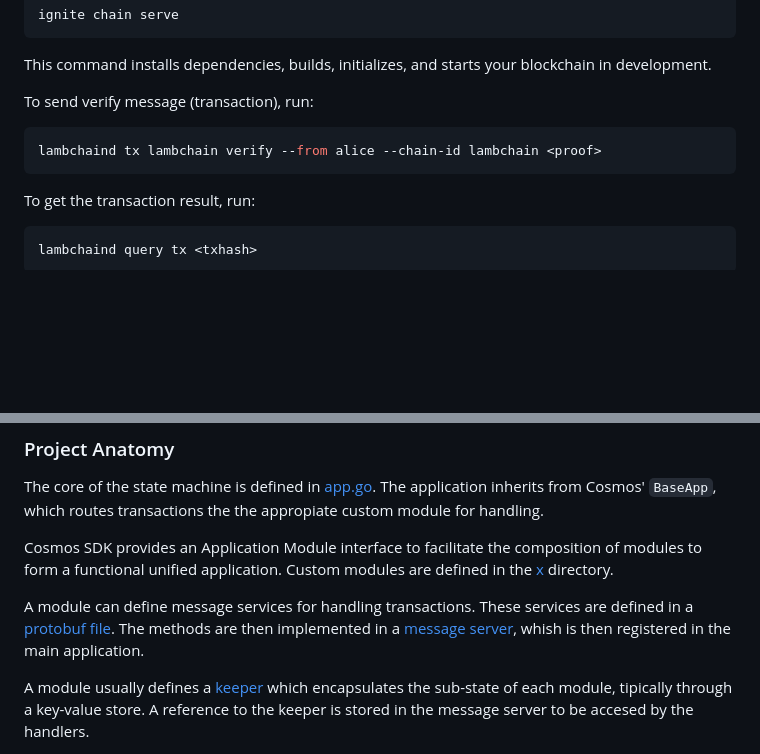
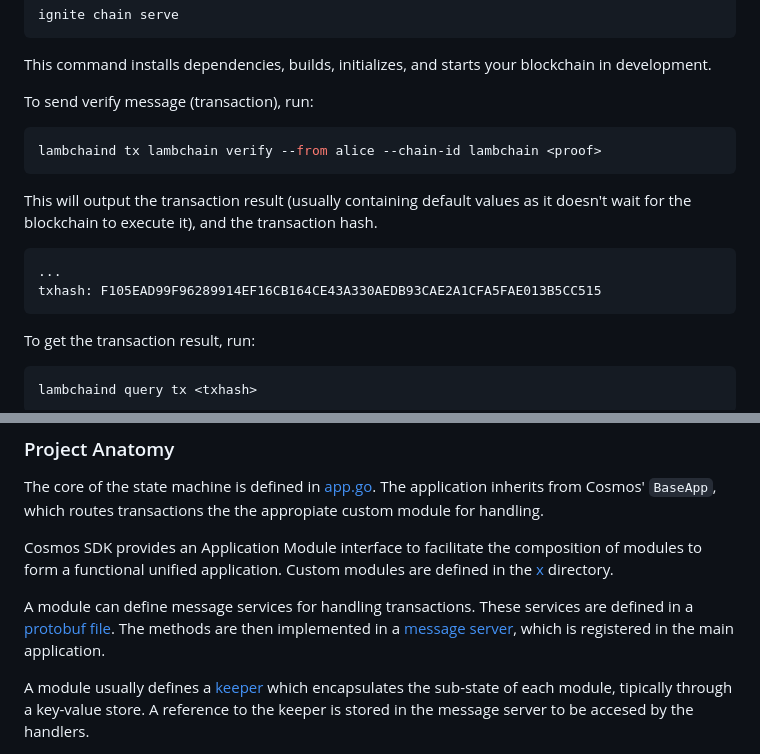
Before and after one commit to eminmtas/aligned_layer_tendermint, a Markdown page: README.md, 2 parts joined by grey strips. GitHub-like rendering; blank space fills up the shorter version.

Commit message:
Add transaction hash output to verify command

````diff
--- a/README.md
+++ b/README.md
@@ -27,6 +27,13 @@ To send verify message (transaction), run:
 lambchaind tx lambchain verify --from alice --chain-id lambchain <proof>
 ```
 
+This will output the transaction result (usually containing default values as it doesn't wait for the blockchain to execute it), and the transaction hash.
+
+```txt
+...
+txhash: F105EAD99F96289914EF16CB164CE43A330AEDB93CAE2A1CFA5FAE013B5CC515
+```
+
 To get the transaction result, run:
 
 ```sh
@@ -41,7 +48,7 @@ The core of the state machine is defined in [app.go](https://github.com/lambdacl
 
 Cosmos SDK provides an Application Module interface to facilitate the composition of modules to form a functional unified application. Custom modules are defined in the [x](https://github.com/lambdaclass/lambchain/blob/main/x/) directory.
 
-A module can define message services for handling transactions. These services are defined in a [protobuf file](https://github.com/lambdaclass/lambchain/blob/main/proto/lambchain/lambchain/tx.proto). The methods are then implemented in a [message server](https://github.com/lambdaclass/lambchain/blob/main/x/lambchain/keeper/msg_server.go), whish is then registered in the main application.
+A module can define message services for handling transactions. These services are defined in a [protobuf file](https://github.com/lambdaclass/lambchain/blob/main/proto/lambchain/lambchain/tx.proto). The methods are then implemented in a [message server](https://github.com/lambdaclass/lambchain/blob/main/x/lambchain/keeper/msg_server.go), which is registered in the main application.
 
 A module usually defines a [keeper](https://github.com/lambdaclass/lambchain/blob/main/x/lambchain/keeper/keeper.go) which encapsulates the sub-state of each module, tipically through a key-value store. A reference to the keeper is stored in the message server to be accesed by the handlers.
 
````
